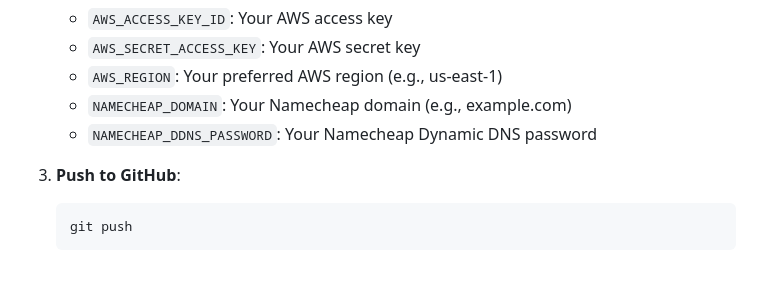
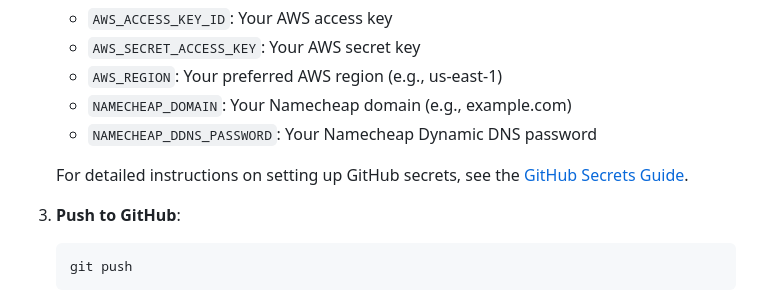
Before and after one commit to Aask42/TwitchCounter, a Markdown page: aws-setup.md, the part around the change. GitHub-like rendering; blank space fills up the shorter version.

````diff
--- a/aws-setup.md
+++ b/aws-setup.md
@@ -32,6 +32,8 @@ This method uses GitHub Actions to automatically deploy your application to AWS
    - `AWS_REGION`: Your preferred AWS region (e.g., us-east-1)
    - `NAMECHEAP_DOMAIN`: Your Namecheap domain (e.g., example.com)
    - `NAMECHEAP_DDNS_PASSWORD`: Your Namecheap Dynamic DNS password
+
+   For detailed instructions on setting up GitHub secrets, see the [GitHub Secrets Guide](github-secrets-guide.md).
 
 3. **Push to GitHub**:
    ```bash
````
Also changed, not shown: README.md (+2 -0 lines), github-secrets-guide.md (added, +164 -0 lines).
